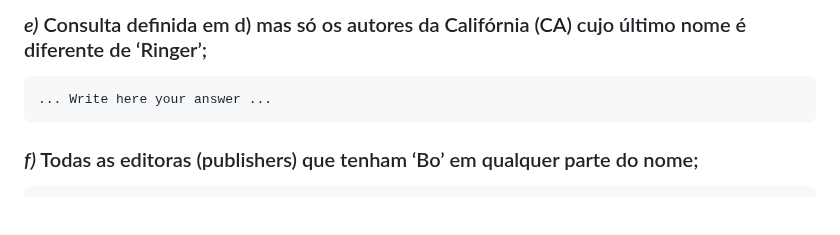
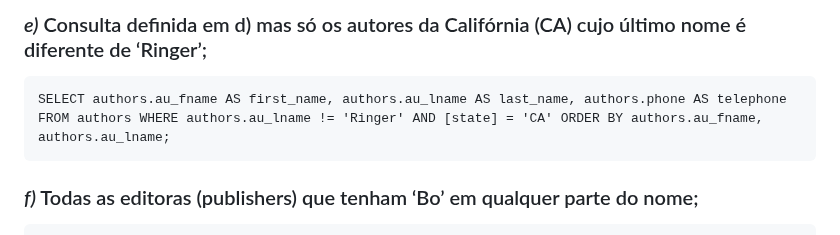
Before and after one commit to PedroDSFerreira/uni-bd, a Markdown page: 6/README.md, the part around the change. GitHub-like rendering; blank space fills up the shorter version.

Commit message:
Update ex. 1 e)

````diff
--- a/6/README.md
+++ b/6/README.md
@@ -29,7 +29,7 @@ SELECT authors.au_fname AS first_name, authors.au_lname AS last_name, authors.ph
 ### *e)* Consulta definida em d) mas só os autores da Califórnia (CA) cujo último nome é diferente de ‘Ringer’;
 
 ```
-... Write here your answer ...
+SELECT authors.au_fname AS first_name, authors.au_lname AS last_name, authors.phone AS telephone FROM authors WHERE authors.au_lname != 'Ringer' AND [state] = 'CA' ORDER BY authors.au_fname, authors.au_lname;
 ```
 
 ### *f)* Todas as editoras (publishers) que tenham ‘Bo’ em qualquer parte do nome;
````
